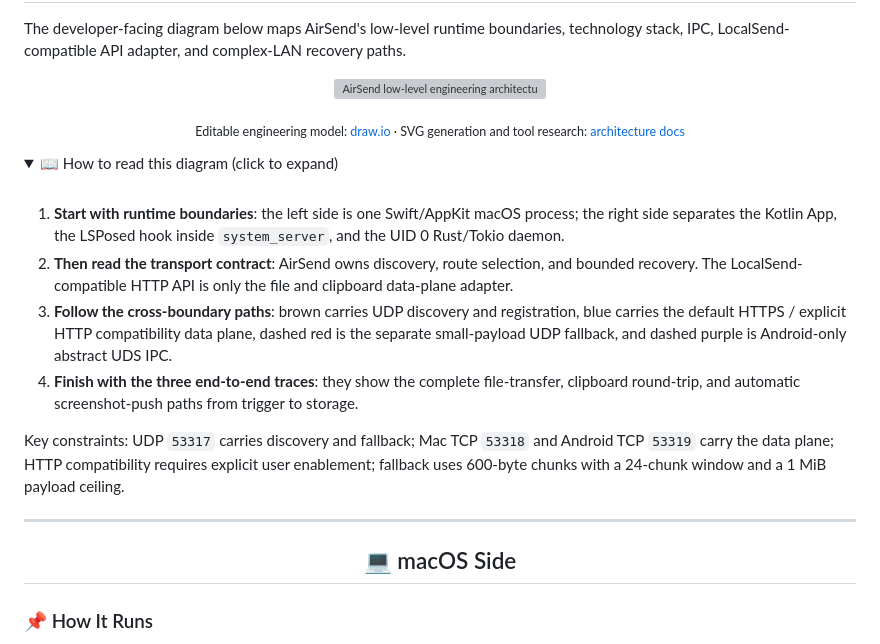
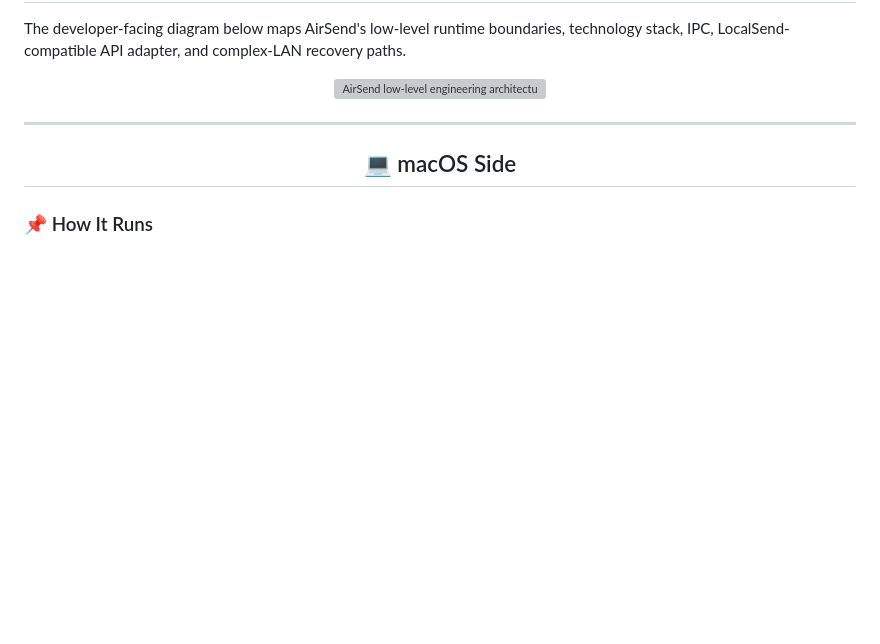
Before and after one commit to Avi7ii/AirSend, a Markdown page: README_en.md, the part around the change. Drawn GitHub-style; folded sections open; blank space fills up the shorter version; grey boxes are pictures that could not be loaded.

Commit message:
docs: simplify architecture README section

```diff
--- a/README_en.md
+++ b/README_en.md
@@ -128,21 +128,6 @@ The developer-facing diagram below maps AirSend's low-level runtime boundaries,
 <p align="center">
   <img src="docs/architecture/airsend-engineering-architecture.svg" alt="AirSend low-level engineering architecture">
 </p>
-
-<p align="center"><sub>Editable engineering model: <a href="docs/architecture/airsend-engineering-architecture.drawio">draw.io</a> · SVG generation and tool research: <a href="docs/architecture/README.md">architecture docs</a></sub></p>
-
-<details>
-<summary>📖 How to read this diagram (click to expand)</summary>
-<br>
-
-1. **Start with runtime boundaries**: the left side is one Swift/AppKit macOS process; the right side separates the Kotlin App, the LSPosed hook inside `system_server`, and the UID 0 Rust/Tokio daemon.
-2. **Then read the transport contract**: AirSend owns discovery, route selection, and bounded recovery. The LocalSend-compatible HTTP API is only the file and clipboard data-plane adapter.
-3. **Follow the cross-boundary paths**: brown carries UDP discovery and registration, blue carries the default HTTPS / explicit HTTP compatibility data plane, dashed red is the separate small-payload UDP fallback, and dashed purple is Android-only abstract UDS IPC.
-4. **Finish with the three end-to-end traces**: they show the complete file-transfer, clipboard round-trip, and automatic screenshot-push paths from trigger to storage.
-
-Key constraints: UDP `53317` carries discovery and fallback; Mac TCP `53318` and Android TCP `53319` carry the data plane; HTTP compatibility requires explicit user enablement; fallback uses 600-byte chunks with a 24-chunk window and a 1 MiB payload ceiling.
-
-</details>
 
 ---
 
```
Also changed, not shown: README.md (+0 -15 lines).
